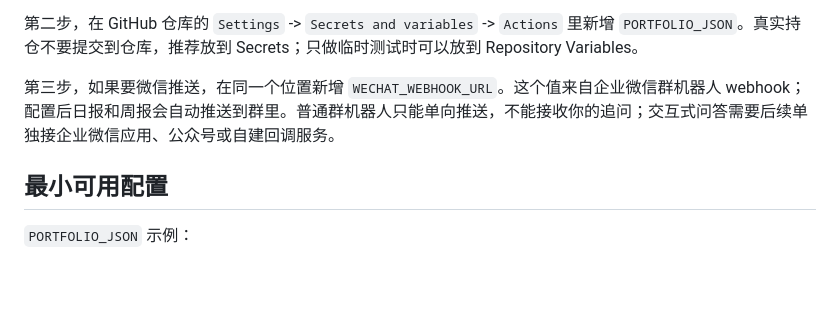
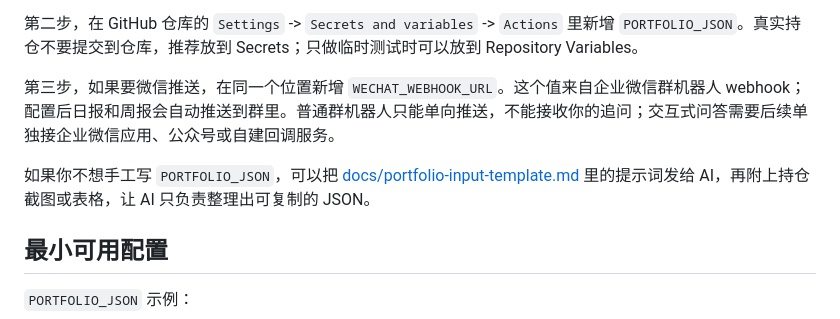
Before and after one commit to TRUSOGEN/Stock-EGON, a Markdown page: README.md, the part around the change. GitHub-like rendering; blank space fills up the shorter version.

Commit message:
Add portfolio AI input template

```diff
--- a/README.md
+++ b/README.md
@@ -9,6 +9,8 @@ Stock-EGON 是一个股票研究辅助项目，当前包含两部分：基于 AK
 第二步，在 GitHub 仓库的 `Settings` -> `Secrets and variables` -> `Actions` 里新增 `PORTFOLIO_JSON`。真实持仓不要提交到仓库，推荐放到 Secrets；只做临时测试时可以放到 Repository Variables。
 
 第三步，如果要微信推送，在同一个位置新增 `WECHAT_WEBHOOK_URL`。这个值来自企业微信群机器人 webhook；配置后日报和周报会自动推送到群里。普通群机器人只能单向推送，不能接收你的追问；交互式问答需要后续单独接企业微信应用、公众号或自建回调服务。
+
+如果你不想手工写 `PORTFOLIO_JSON`，可以把 [docs/portfolio-input-template.md](docs/portfolio-input-template.md) 里的提示词发给 AI，再附上持仓截图或表格，让 AI 只负责整理出可复制的 JSON。
 
 ## 最小可用配置
 
```
Also changed, not shown: docs/portfolio-input-template.md (added, +67 -0 lines), docs/us-stock-agent-deployment.md (+2 -0 lines).
